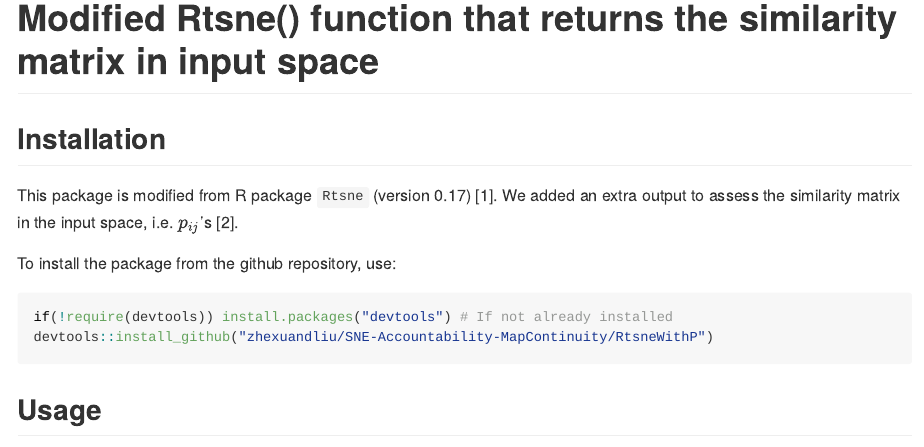
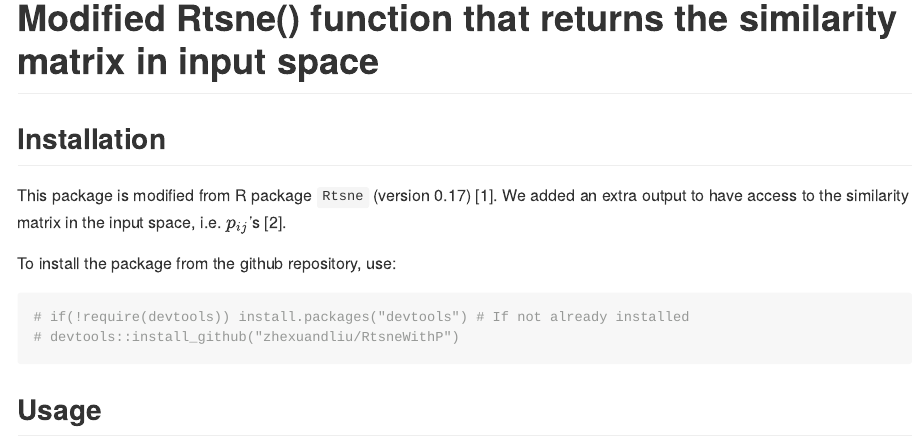
Before and after one commit to zhexuandliu/MapContinuity-NE-Reliability, an R Markdown document (RtsneWithP/README.Rmd): the page in a window 1100 px wide, from its top. The pictures show the output file RtsneWithP/README.md that the author committed with the source, drawn offline in the style of GitHub.

Commit message:
Add files via upload

````diff
--- a/RtsneWithP/README.Rmd
+++ b/RtsneWithP/README.Rmd
@@ -17,13 +17,13 @@ knitr::opts_chunk$set(
 # Modified Rtsne() function that returns the similarity matrix in input space
 
 ## Installation
-This package is modified from R package `Rtsne` (version 0.17) [1]. We added an extra output to assess the similarity matrix in the input space, i.e. $p_{ij}$'s [2].
+This package is modified from R package `Rtsne` (version 0.17) [1]. We added an extra output to have access to the similarity matrix in the input space, i.e. $p_{ij}$'s [2].
 
 To install the package from the github repository, use:
 
 ```{r}
-if(!require(devtools)) install.packages("devtools") # If not already installed
-devtools::install_github("zhexuandliu/SNE-Accountability-MapContinuity/RtsneWithP")
+# if(!require(devtools)) install.packages("devtools") # If not already installed
+# devtools::install_github("zhexuandliu/RtsneWithP")
 ```
 
 ## Usage
````
Also changed, not shown: RtsneWithP/README.md.
